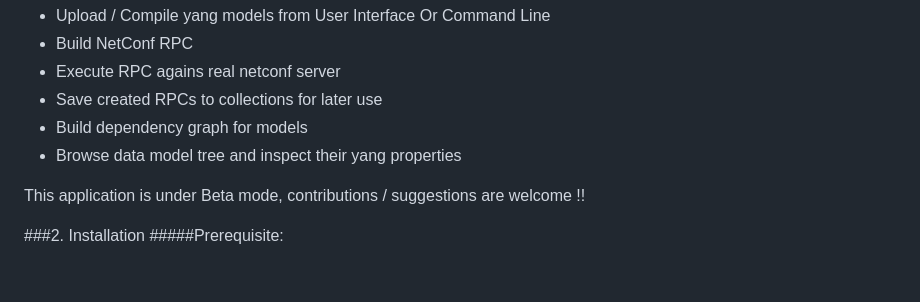
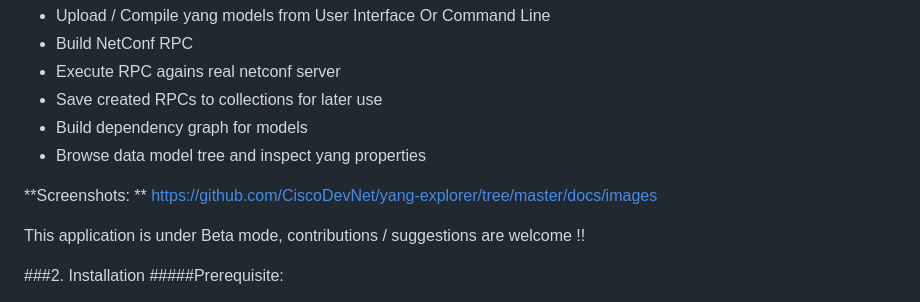
Before and after one commit to JamesDavise/selenium, a Markdown page: README.md, the part around the change. GitHub-like rendering; blank space fills up the shorter version.

```diff
--- a/README.md
+++ b/README.md
@@ -20,7 +20,9 @@ limitations under the License.
    - Execute RPC agains real netconf server
    - Save created RPCs to collections for later use
    - Build dependency graph for models
-   - Browse data model tree and inspect their yang properties
+   - Browse data model tree and inspect yang properties
+
+   **Screenshots: ** https://github.com/CiscoDevNet/yang-explorer/tree/master/docs/images
 
    This application is under Beta mode, contributions / suggestions are welcome !!
 
```
